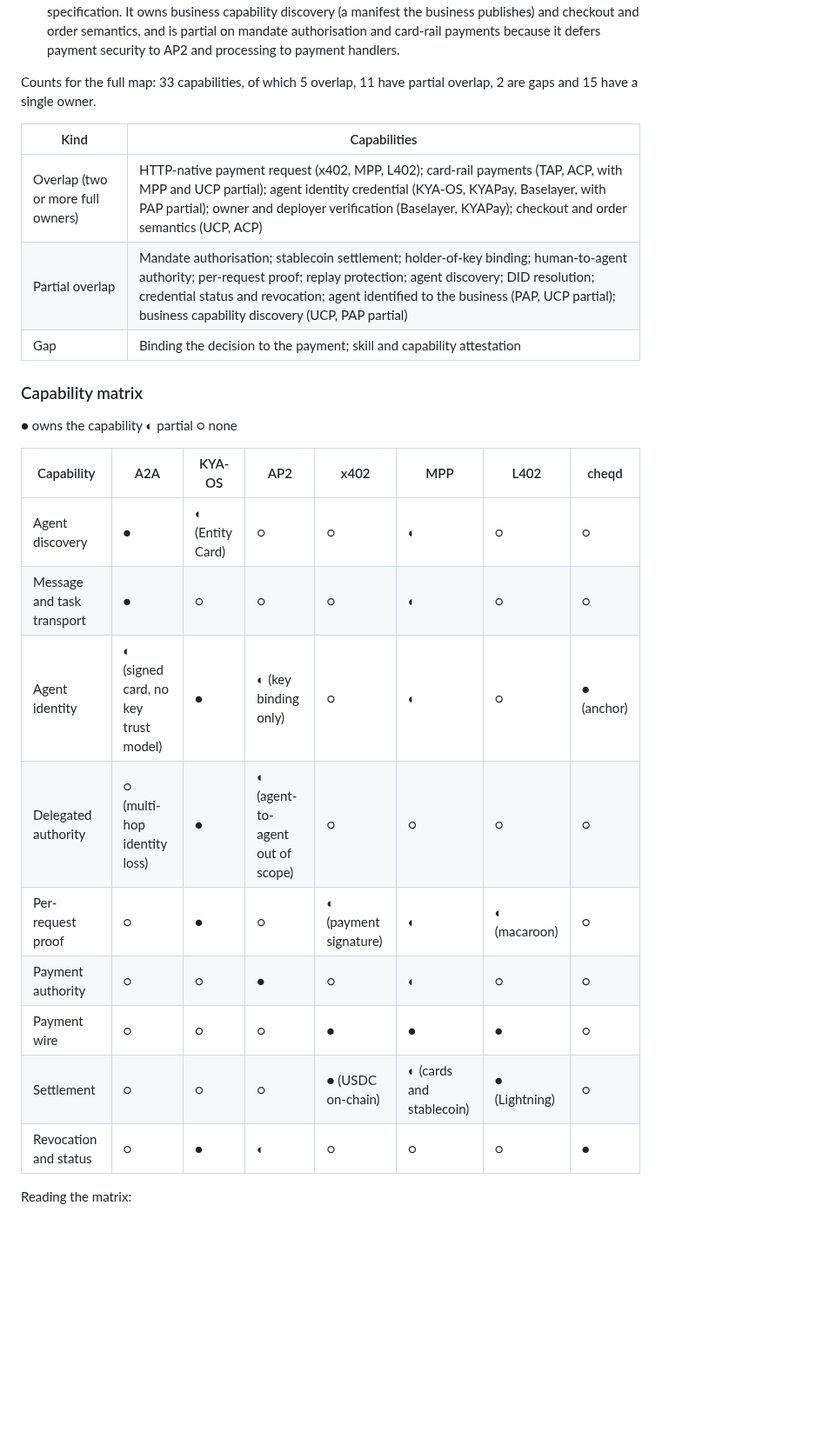
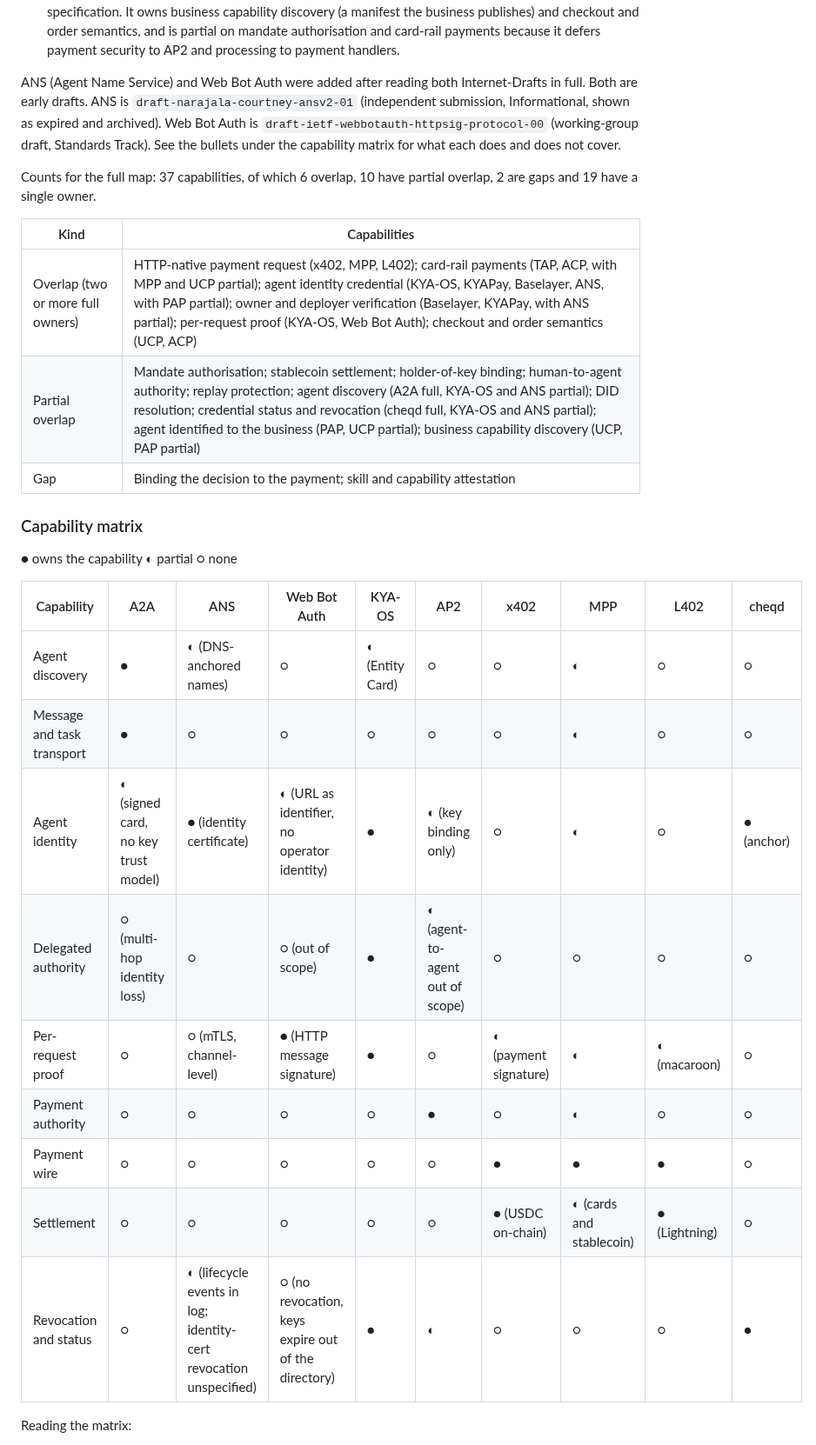
Before and after one commit to cheqd/agent-toolkit, a Markdown page: docs/research/protocol-stack-2026-10.md, the part around one of its changes. Shown at 87% size. GitHub-like rendering; blank space fills up the shorter version.

Commit message:
docs: add ANS and Web Bot Auth to the capability map
Add Agent Name Service (draft-narajala-courtney-ansv2-01) and Web Bot Auth
(draft-ietf-webbotauth-httpsig-protocol-00), rated from the full drafts.
Adds four capabilities, updates the matrix, counts and reading notes, and
regenerates both images.

Co-Authored-By: Claude Sonnet 5.5 <noreply@anthropic.com>
Signed-off-by: Fraser Edwards <fraser@cheqd.io>

```diff
--- a/docs/research/protocol-stack-2026-10.md
+++ b/docs/research/protocol-stack-2026-10.md
@@ -46,29 +46,31 @@ Two protocols were added to the map in October 2026, with a new Business-facing
 - **PAP (Personal Agent Protocol, Sierra and Meta) is provisional.** Its v0.1 specification is due later in October and is unpublished. It is rated from press coverage only, so every PAP rating should be revisited when the specification lands. It is rated partial on agent identity credential and human-to-agent authority, and owns access tiers (guest, read, write) and business-side visibility of agent activity.
 - **UCP (Google Universal Commerce Protocol)** is rated from Google's developer blog post, not its specification. It owns business capability discovery (a manifest the business publishes) and checkout and order semantics, and is partial on mandate authorisation and card-rail payments because it defers payment security to AP2 and processing to payment handlers.
 
-Counts for the full map: 33 capabilities, of which 5 overlap, 11 have partial overlap, 2 are gaps and 15 have a single owner.
+ANS (Agent Name Service) and Web Bot Auth were added after reading both Internet-Drafts in full. Both are early drafts. ANS is `draft-narajala-courtney-ansv2-01` (independent submission, Informational, shown as expired and archived). Web Bot Auth is `draft-ietf-webbotauth-httpsig-protocol-00` (working-group draft, Standards Track). See the bullets under the capability matrix for what each does and does not cover.
+
+Counts for the full map: 37 capabilities, of which 6 overlap, 10 have partial overlap, 2 are gaps and 19 have a single owner.
 
 | Kind | Capabilities |
 |---|---|
-| Overlap (two or more full owners) | HTTP-native payment request (x402, MPP, L402); card-rail payments (TAP, ACP, with MPP and UCP partial); agent identity credential (KYA-OS, KYAPay, Baselayer, with PAP partial); owner and deployer verification (Baselayer, KYAPay); checkout and order semantics (UCP, ACP) |
-| Partial overlap | Mandate authorisation; stablecoin settlement; holder-of-key binding; human-to-agent authority; per-request proof; replay protection; agent discovery; DID resolution; credential status and revocation; agent identified to the business (PAP, UCP partial); business capability discovery (UCP, PAP partial) |
+| Overlap (two or more full owners) | HTTP-native payment request (x402, MPP, L402); card-rail payments (TAP, ACP, with MPP and UCP partial); agent identity credential (KYA-OS, KYAPay, Baselayer, ANS, with PAP partial); owner and deployer verification (Baselayer, KYAPay, with ANS partial); per-request proof (KYA-OS, Web Bot Auth); checkout and order semantics (UCP, ACP) |
+| Partial overlap | Mandate authorisation; stablecoin settlement; holder-of-key binding; human-to-agent authority; replay protection; agent discovery (A2A full, KYA-OS and ANS partial); DID resolution; credential status and revocation (cheqd full, KYA-OS and ANS partial); agent identified to the business (PAP, UCP partial); business capability discovery (UCP, PAP partial) |
 | Gap | Binding the decision to the payment; skill and capability attestation |
 
 ### Capability matrix
 
 ● owns the capability  ◐ partial  ○ none
 
-| Capability | A2A | KYA-OS | AP2 | x402 | MPP | L402 | cheqd |
-|---|---|---|---|---|---|---|---|
-| Agent discovery | ● | ◐ (Entity Card) | ○ | ○ | ◐ | ○ | ○ |
-| Message and task transport | ● | ○ | ○ | ○ | ◐ | ○ | ○ |
-| Agent identity | ◐ (signed card, no key trust model) | ● | ◐ (key binding only) | ○ | ◐ | ○ | ● (anchor) |
-| Delegated authority | ○ (multi-hop identity loss) | ● | ◐ (agent-to-agent out of scope) | ○ | ○ | ○ | ○ |
-| Per-request proof | ○ | ● | ○ | ◐ (payment signature) | ◐ | ◐ (macaroon) | ○ |
-| Payment authority | ○ | ○ | ● | ○ | ◐ | ○ | ○ |
-| Payment wire | ○ | ○ | ○ | ● | ● | ● | ○ |
-| Settlement | ○ | ○ | ○ | ● (USDC on-chain) | ◐ (cards and stablecoin) | ● (Lightning) | ○ |
-| Revocation and status | ○ | ● | ◐ | ○ | ○ | ○ | ● |
+| Capability | A2A | ANS | Web Bot Auth | KYA-OS | AP2 | x402 | MPP | L402 | cheqd |
+|---|---|---|---|---|---|---|---|---|---|
+| Agent discovery | ● | ◐ (DNS-anchored names) | ○ | ◐ (Entity Card) | ○ | ○ | ◐ | ○ | ○ |
+| Message and task transport | ● | ○ | ○ | ○ | ○ | ○ | ◐ | ○ | ○ |
+| Agent identity | ◐ (signed card, no key trust model) | ● (identity certificate) | ◐ (URL as identifier, no operator identity) | ● | ◐ (key binding only) | ○ | ◐ | ○ | ● (anchor) |
+| Delegated authority | ○ (multi-hop identity loss) | ○ | ○ (out of scope) | ● | ◐ (agent-to-agent out of scope) | ○ | ○ | ○ | ○ |
+| Per-request proof | ○ | ○ (mTLS, channel-level) | ● (HTTP message signature) | ● | ○ | ◐ (payment signature) | ◐ | ◐ (macaroon) | ○ |
+| Payment authority | ○ | ○ | ○ | ○ | ● | ○ | ◐ | ○ | ○ |
+| Payment wire | ○ | ○ | ○ | ○ | ○ | ● | ● | ● | ○ |
+| Settlement | ○ | ○ | ○ | ○ | ○ | ● (USDC on-chain) | ◐ (cards and stablecoin) | ● (Lightning) | ○ |
+| Revocation and status | ○ | ◐ (lifecycle events in log; identity-cert revocation unspecified) | ○ (no revocation, keys expire out of the directory) | ● | ◐ | ○ | ○ | ○ | ● |
 
 Reading the matrix:
 
```
Also changed, not shown: other parts of docs/research/protocol-stack-2026-10.md (+8 -2 lines), docs/research/images/protocol-capability-map-neutral.png, docs/research/images/protocol-capability-map.png, 2 other files.
